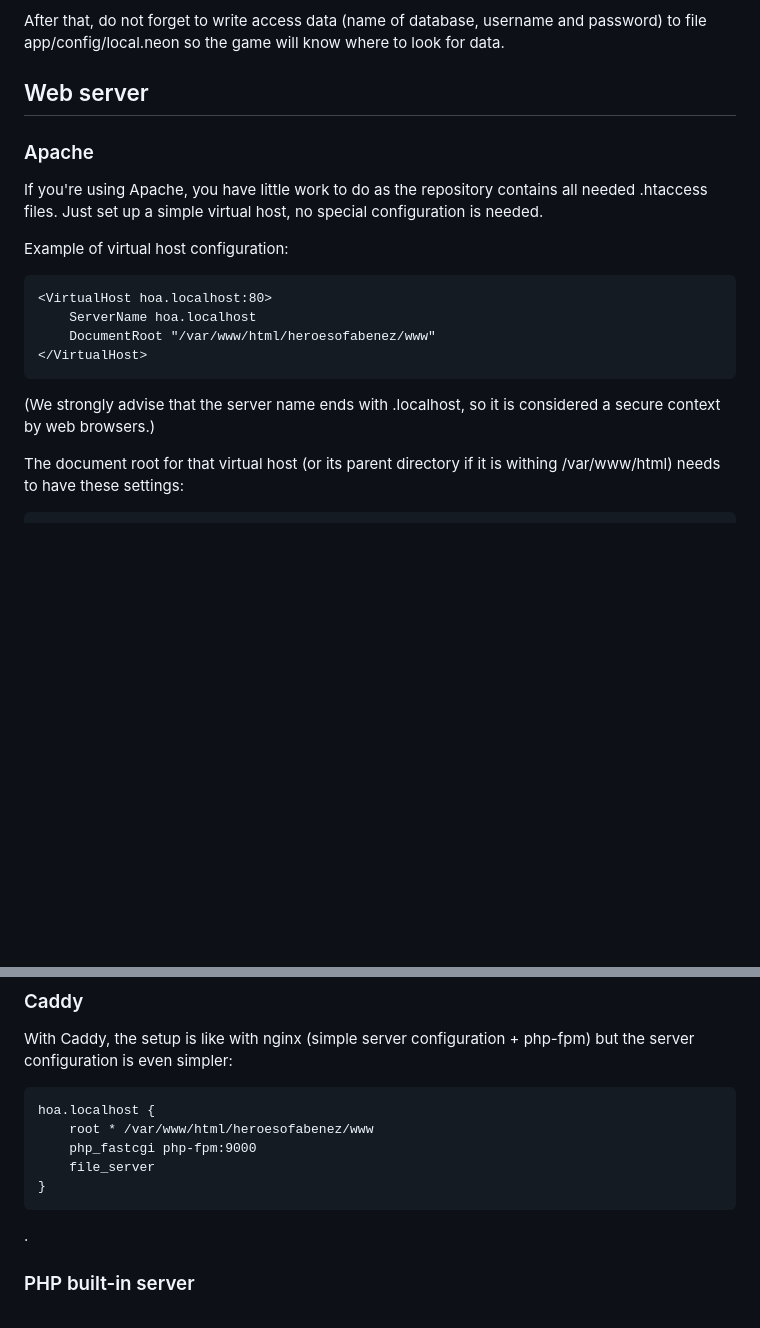
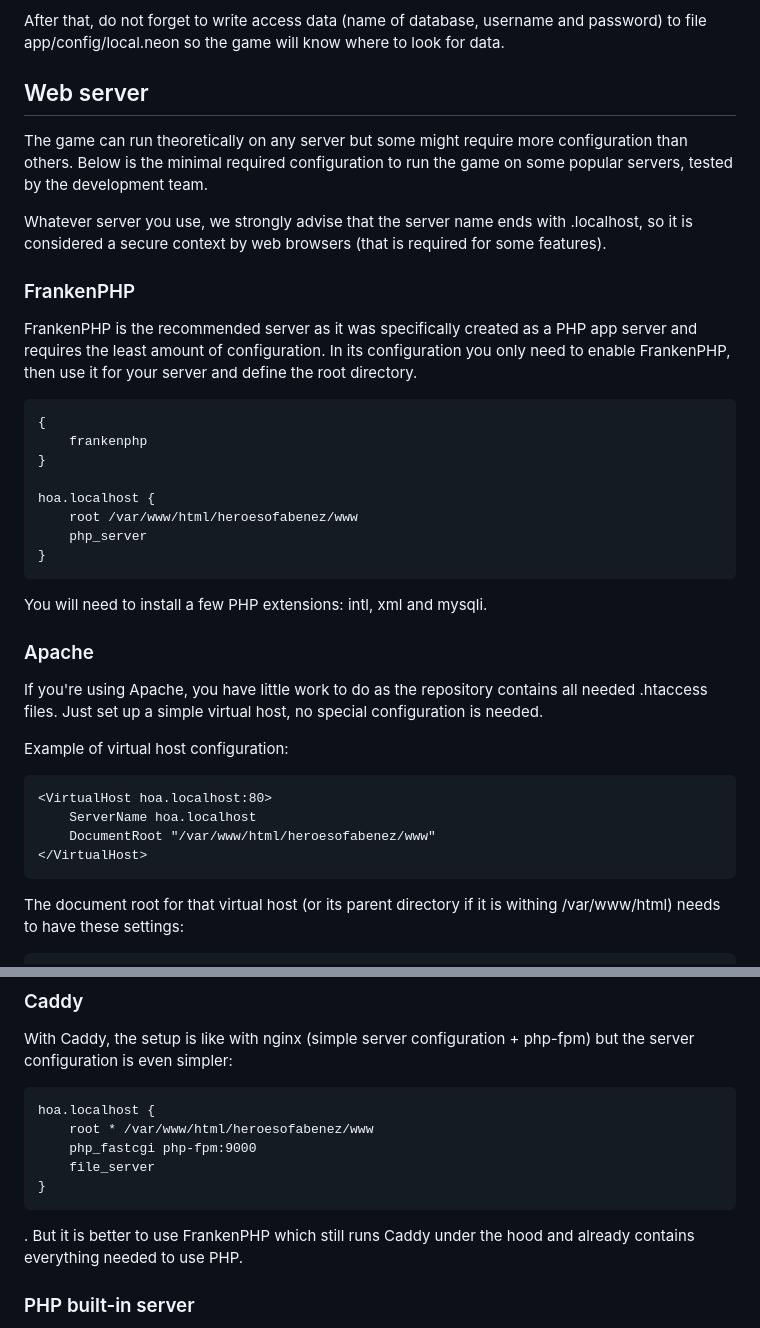
Before and after one commit to heroesofabenez/game, a Markdown page: INSTALL.md, 2 parts joined by grey strips. Rendered like a GitHub page; blank space fills up the shorter version.

Commit message:
added instructions for setup on FrankenPHP marked it as recommended

````diff
--- a/INSTALL.md
+++ b/INSTALL.md
@@ -50,6 +50,27 @@ After that, do not forget to write access data (name of database, username and p
 Web server
 ----------
 
+The game can run theoretically on any server but some might require more configuration than others. Below is the minimal required configuration to run the game on some popular servers, tested by the development team.
+
+Whatever server you use, we strongly advise that the server name ends with .localhost, so it is considered a secure context by web browsers (that is required for some features).
+
+### FrankenPHP
+
+FrankenPHP is the recommended server as it was specifically created as a PHP app server and requires the least amount of configuration. In its configuration you only need to enable FrankenPHP, then use it for your server and define the root directory.
+
+```
+{
+    frankenphp
+}
+
+hoa.localhost {
+    root /var/www/html/heroesofabenez/www
+    php_server
+}
+```
+
+You will need to install a few PHP extensions: intl, xml and mysqli.
+
 ### Apache
 
 If you're using Apache, you have little work to do as the repository contains all needed .htaccess files. Just set up a simple virtual host, no special configuration is needed.
@@ -62,8 +83,6 @@ Example of virtual host configuration:
     DocumentRoot "/var/www/html/heroesofabenez/www"
 </VirtualHost>
 ```
-
-(We strongly advise that the server name ends with .localhost, so it is considered a secure context by web browsers.)
 
 The document root for that virtual host (or its parent directory if it is withing /var/www/html) needs to have these settings:
 
@@ -117,7 +136,7 @@ hoa.localhost {
 }
 ```
 
-.
+. But it is better to use FrankenPHP which still runs Caddy under the hood and already contains everything needed to use PHP.
 
 ### PHP built-in server
 
````
